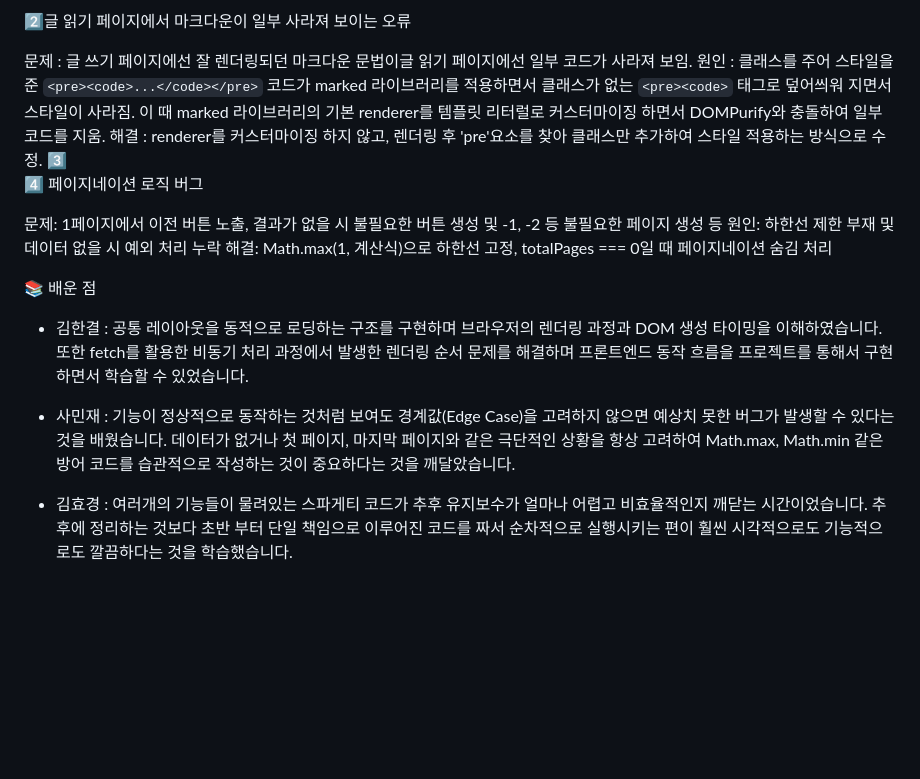
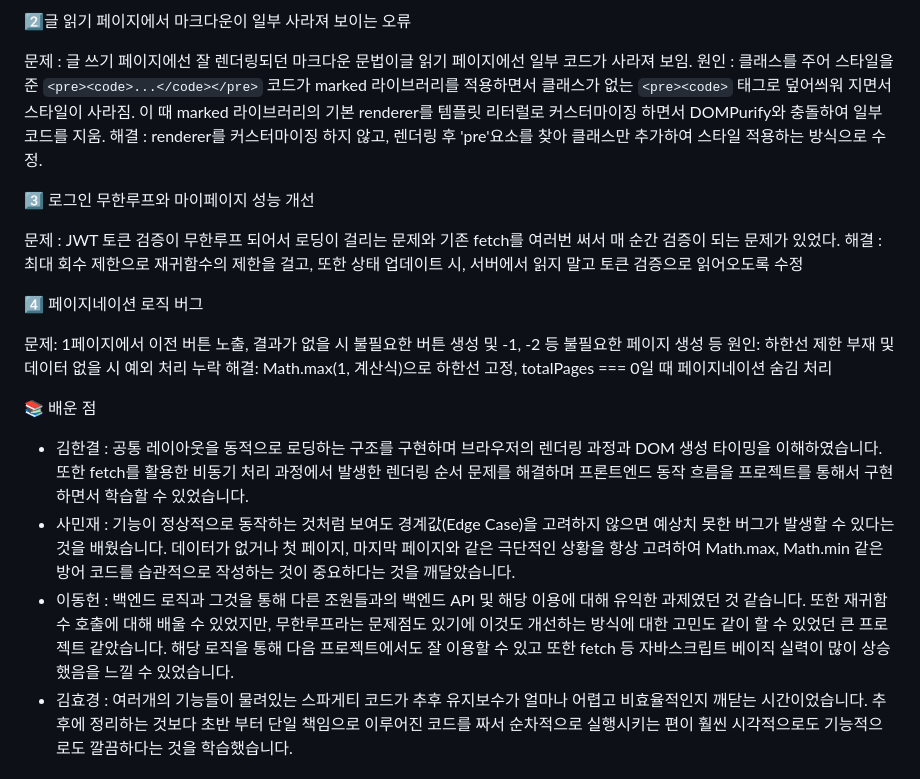
Before and after one commit to FRONTENDBOOTCAMP-16th/vanilla-project-team2, a Markdown page: README.md, the part around the change. GitHub-like rendering; blank space fills up the shorter version.

Commit message:
docs: 이동헌 REAME.md 수정

```diff
--- a/README.md
+++ b/README.md
@@ -140,7 +140,12 @@ npm run dev
 문제 : 글 쓰기 페이지에선 잘 렌더링되던 마크다운 문법이글 읽기 페이지에선 일부 코드가 사라져 보임.
 원인 : 클래스를 주어 스타일을 준 `<pre><code>...</code></pre>` 코드가 marked 라이브러리를 적용하면서 클래스가 없는 `<pre><code>` 태그로 덮어씌워 지면서 스타일이 사라짐. 이 때 marked 라이브러리의 기본 renderer를 템플릿 리터럴로 커스터마이징 하면서 DOMPurify와 충돌하여 일부 코드를 지움.
 해결 : renderer를 커스터마이징 하지 않고, 렌더링 후 'pre'요소를 찾아 클래스만 추가하여 스타일 적용하는 방식으로 수정.
-3️⃣
+
+3️⃣ 로그인 무한루프와 마이페이지 성능 개선
+
+문제 : JWT 토큰 검증이 무한루프 되어서 로딩이 걸리는 문제와 기존 fetch를 여러번 써서 매 순간 검증이 되는 문제가 있었다.
+해결 : 최대 회수 제한으로 재귀함수의 제한을 걸고, 또한 상태 업데이트 시, 서버에서 읽지 말고 토큰 검증으로 읽어오도록 수정
+
 4️⃣ 페이지네이션 로직 버그
 
 문제: 1페이지에서 이전 버튼 노출, 결과가 없을 시 불필요한 버튼 생성 및 -1, -2 등 불필요한 페이지 생성 등
@@ -152,7 +157,7 @@ npm run dev
 - 김한결 : 공통 레이아웃을 동적으로 로딩하는 구조를 구현하며 브라우저의 렌더링 과정과 DOM 생성 타이밍을 이해하였습니다.
   또한 fetch를 활용한 비동기 처리 과정에서 발생한 렌더링 순서 문제를 해결하며 프론트엔드 동작 흐름을 프로젝트를 통해서 구현하면서 학습할 수 있었습니다.
 - 사민재 : 기능이 정상적으로 동작하는 것처럼 보여도 경계값(Edge Case)을 고려하지 않으면 예상치 못한 버그가 발생할 수 있다는 것을 배웠습니다. 데이터가 없거나 첫 페이지, 마지막 페이지와 같은 극단적인 상황을 항상 고려하여 Math.max, Math.min 같은 방어 코드를 습관적으로 작성하는 것이 중요하다는 것을 깨달았습니다.
-
+- 이동헌 : 백엔드 로직과 그것을 통해 다른 조원들과의 백엔드 API 및 해당 이용에 대해 유익한 과제였던 것 같습니다. 또한 재귀함수 호출에 대해 배울 수 있었지만, 무한루프라는 문제점도 있기에 이것도 개선하는 방식에 대한 고민도 같이 할 수 있었던 큰 프로젝트 같았습니다. 해당 로직을 통해 다음 프로젝트에서도 잘 이용할 수 있고 또한 fetch 등 자바스크립트 베이직 실력이 많이 상승했음을 느낄 수 있었습니다.
 - 김효경 : 여러개의 기능들이 물려있는 스파게티 코드가 추후 유지보수가 얼마나 어렵고 비효율적인지 깨닫는 시간이었습니다.
   추후에 정리하는 것보다 초반 부터 단일 책임으로 이루어진 코드를 짜서 순차적으로 실행시키는 편이 훨씬 시각적으로도 기능적으로도 깔끔하다는 것을 학습했습니다.
 
```
